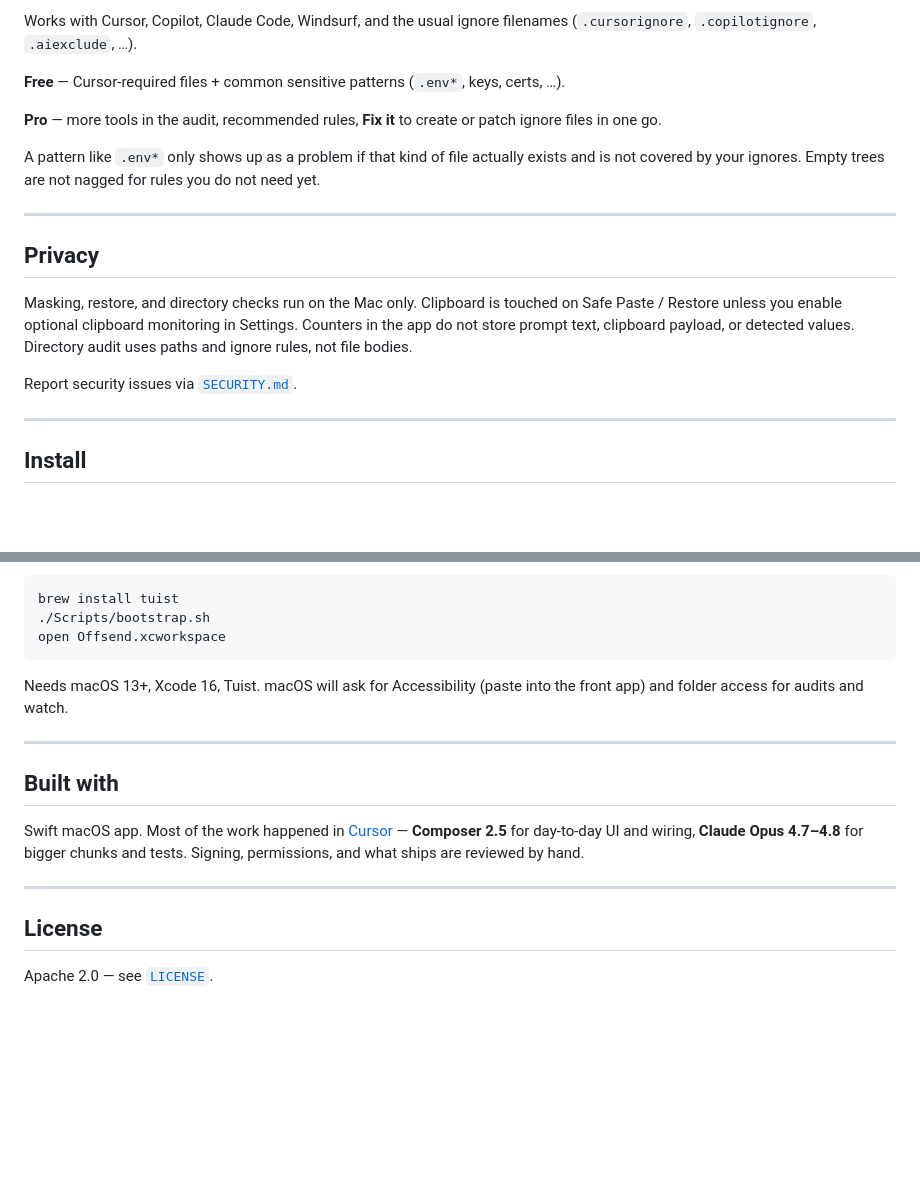
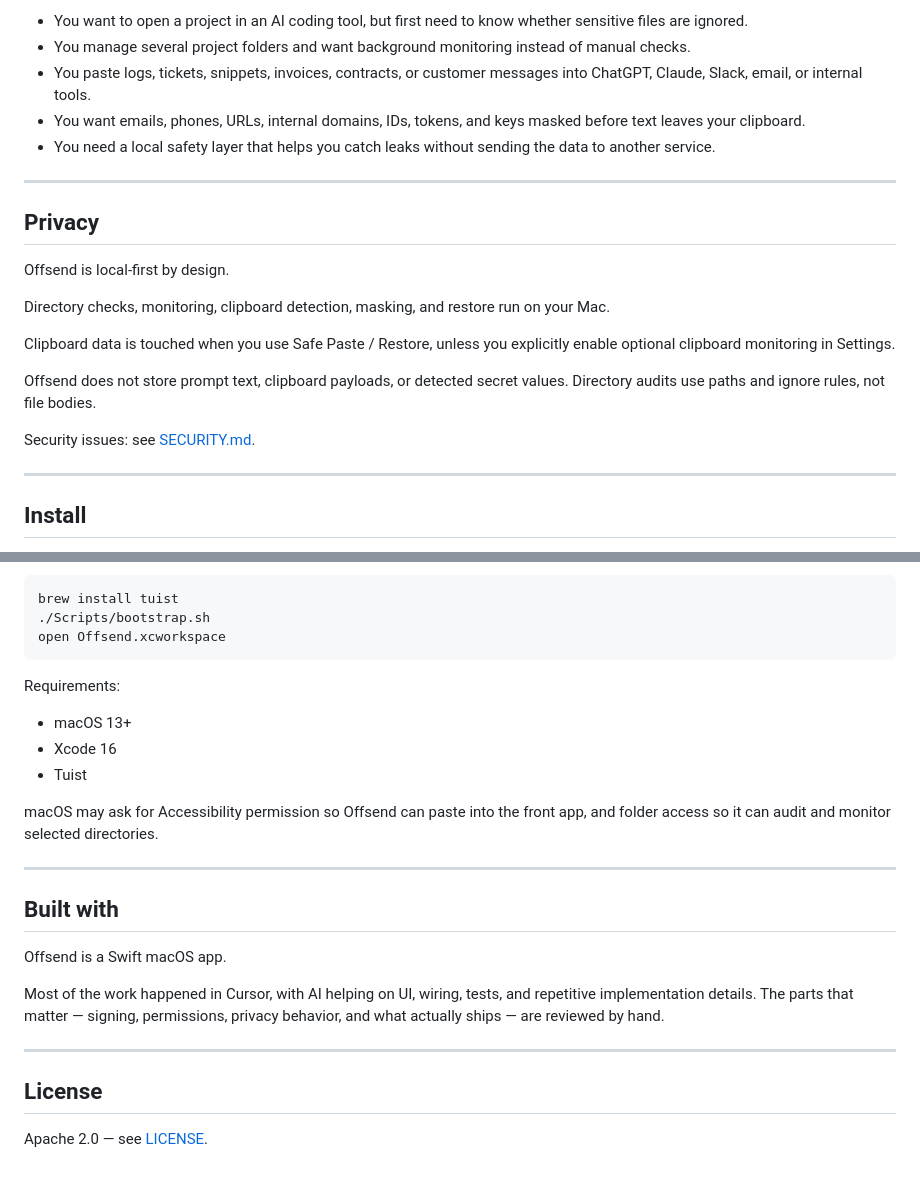
Before and after one commit to Offsend/Offsend, a Markdown page: README.md, 2 parts joined by grey strips. GitHub-like rendering; blank space fills up the shorter version.

````diff
--- a/README.md
+++ b/README.md
@@ -44,19 +162,24 @@ Hotkeys are remappable in Settings.
 
-Works with Cursor, Copilot, Claude Code, Windsurf, and the usual ignore filenames (`.cursorignore`, `.copilotignore`, `.aiexclude`, …).
-
-**Free** — Cursor-required files + common sensitive patterns (`.env*`, keys, certs, …).
-
-**Pro** — more tools in the audit, recommended rules, **Fix it** to create or patch ignore files in one go.
-
-A pattern like `.env*` only shows up as a problem if that kind of file actually exists and is not covered by your ignores. Empty trees are not nagged for rules you do not need yet.
+- You want to open a project in an AI coding tool, but first need to know whether sensitive files are ignored.
+- You manage several project folders and want background monitoring instead of manual checks.
+- You paste logs, tickets, snippets, invoices, contracts, or customer messages into ChatGPT, Claude, Slack, email, or internal tools.
+- You want emails, phones, URLs, internal domains, IDs, tokens, and keys masked before text leaves your clipboard.
+- You need a local safety layer that helps you catch leaks without sending the data to another service.
 
 ---
 
 ## Privacy
 
-Masking, restore, and directory checks run on the Mac only. Clipboard is touched on Safe Paste / Restore unless you enable optional clipboard monitoring in Settings. Counters in the app do not store prompt text, clipboard payload, or detected values. Directory audit uses paths and ignore rules, not file bodies.
+Offsend is local-first by design.
 
-Report security issues via [`SECURITY.md`](SECURITY.md).
+Directory checks, monitoring, clipboard detection, masking, and restore run on your Mac.
+
+Clipboard data is touched when you use Safe Paste / Restore, unless you explicitly enable optional clipboard monitoring in Settings.
+
+Offsend does not store prompt text, clipboard payloads, or detected secret values.
+Directory audits use paths and ignore rules, not file bodies.
+
+Security issues: see [SECURITY.md](SECURITY.md).
 
 ---
 
@@ -70,16 +193,24 @@ brew install tuist
 open Offsend.xcworkspace
 ```
 
-Needs macOS 13+, Xcode 16, Tuist. macOS will ask for Accessibility (paste into the front app) and folder access for audits and watch.
+Requirements:
+
+- macOS 13+
+- Xcode 16
+- Tuist
+
+macOS may ask for Accessibility permission so Offsend can paste into the front app, and folder access so it can audit and monitor selected directories.
 
 ---
 
 ## Built with
 
-Swift macOS app. Most of the work happened in [Cursor](https://cursor.com/) — **Composer 2.5** for day-to-day UI and wiring, **Claude Opus 4.7–4.8** for bigger chunks and tests. Signing, permissions, and what ships are reviewed by hand.
+Offsend is a Swift macOS app.
+
+Most of the work happened in Cursor, with AI helping on UI, wiring, tests, and repetitive implementation details. The parts that matter — signing, permissions, privacy behavior, and what actually ships — are reviewed by hand.
 
 ---
 
 ## License
 
-Apache 2.0 — see [`LICENSE`](LICENSE).
+Apache 2.0 — see [LICENSE](LICENSE).
````
Also changed, not shown: other parts of README.md (+141 -23 lines).
